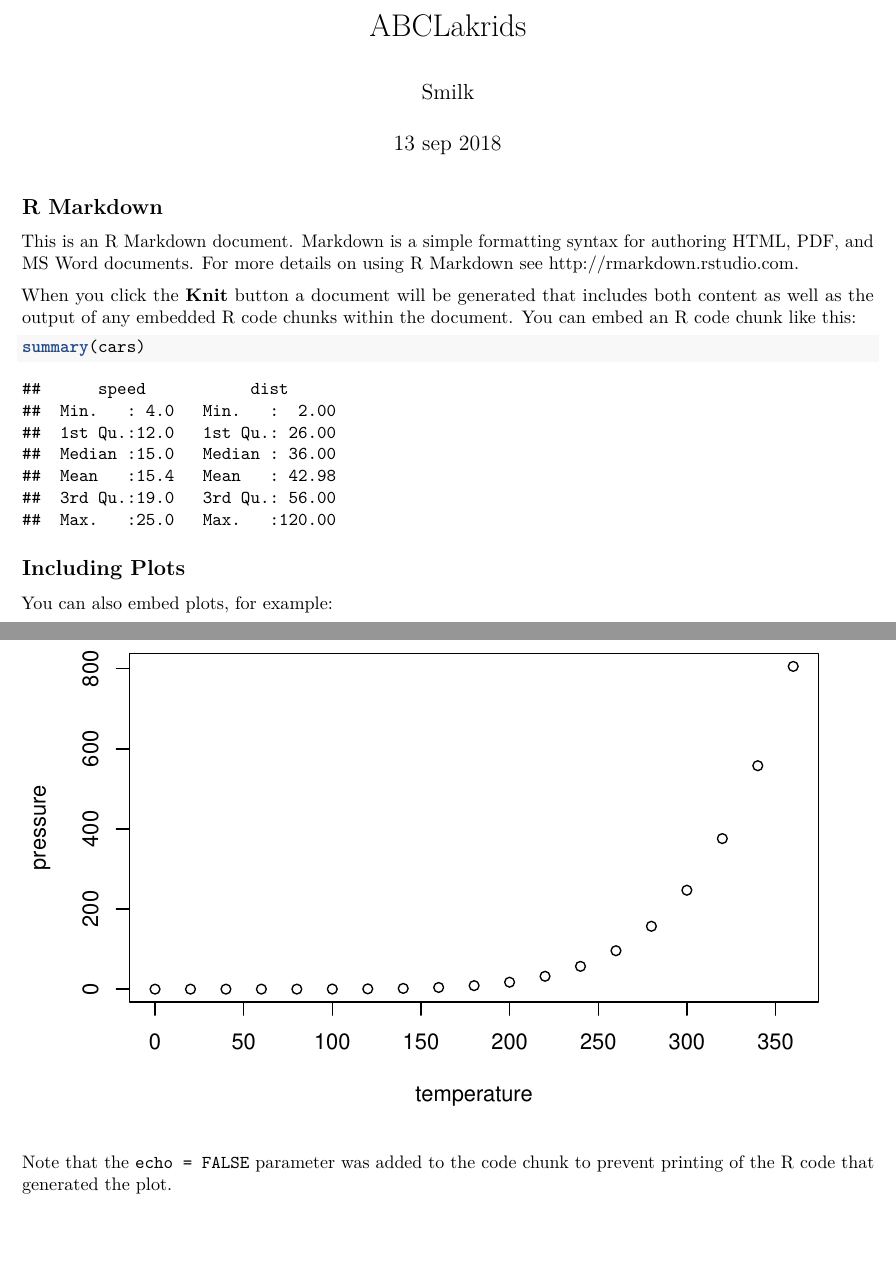
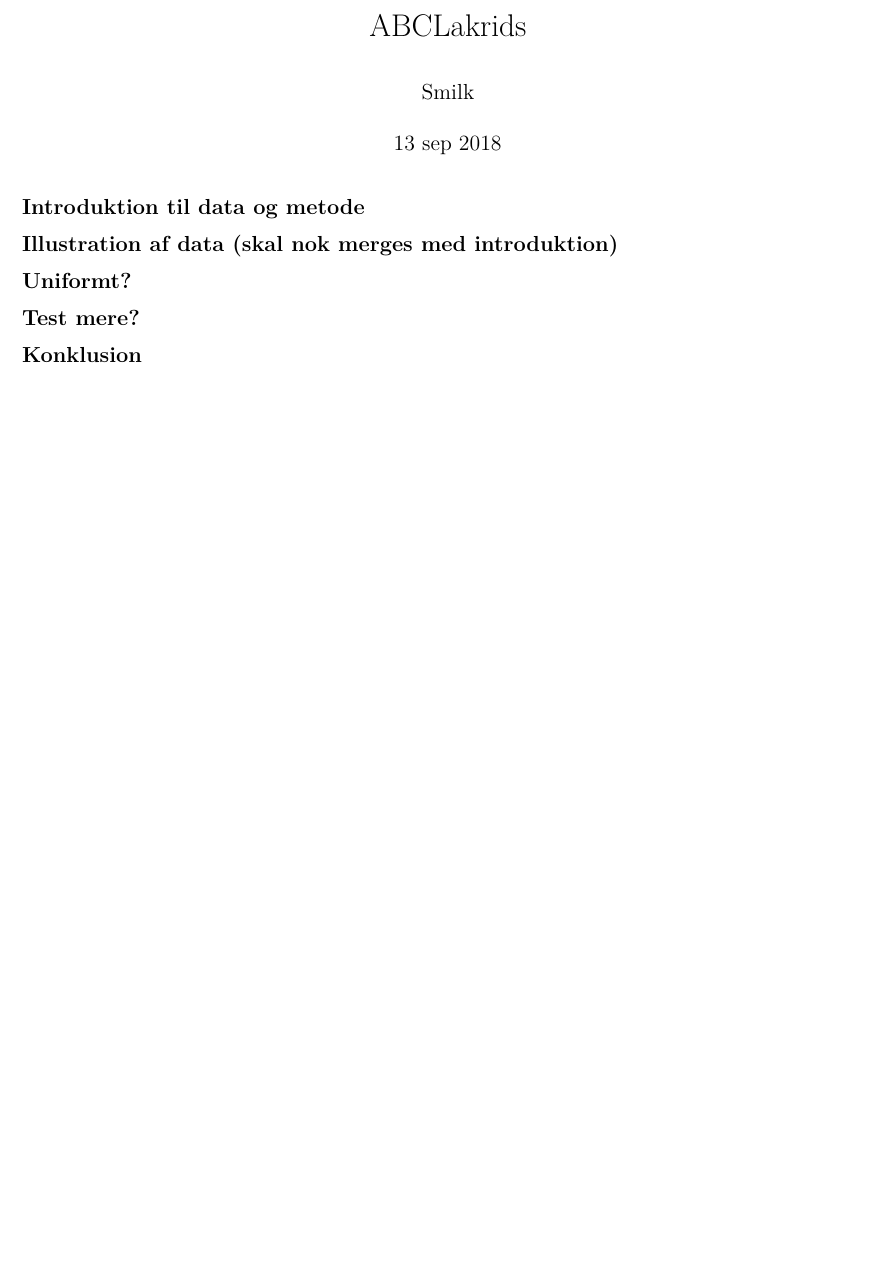
Before and after one commit to SamplingProjekter/ABCLakrids, an R Markdown document (ABCLakrids.Rmd): two parts of pages 1 and 2 of 2 before the commit and part of the page after it, the two joined at a grey line, cut so that both start at the same text, the shorter picture padded with empty space. Rendered offline with R 4.5, knitr and Pandoc, then LaTeX, with nearby package versions.

Commit message:
Overskrifter

````diff
--- a/ABCLakrids.Rmd
+++ b/ABCLakrids.Rmd
@@ -5,26 +5,12 @@ date: "13 sep 2018"
 output: pdf_document
 ---
 
-```{r setup, include=FALSE}
-knitr::opts_chunk$set(echo = TRUE)
-```
+## Introduktion til data og metode
 
-## R Markdown
+## Illustration af data (skal nok merges med introduktion)
 
-This is an R Markdown document. Markdown is a simple formatting syntax for authoring HTML, PDF, and MS Word documents. For more details on using R Markdown see <http://rmarkdown.rstudio.com>.
+## Uniformt?
 
-When you click the **Knit** button a document will be generated that includes both content as well as the output of any embedded R code chunks within the document. You can embed an R code chunk like this:
+## Test mere?
 
-```{r cars}
-summary(cars)
-```
-
-## Including Plots
-
-You can also embed plots, for example:
-
-```{r pressure, echo=FALSE}
-plot(pressure)
-```
-
-Note that the `echo = FALSE` parameter was added to the code chunk to prevent printing of the R code that generated the plot.
+## Konklusion
````
Also changed, not shown: ABCLakrids.pdf (added).
